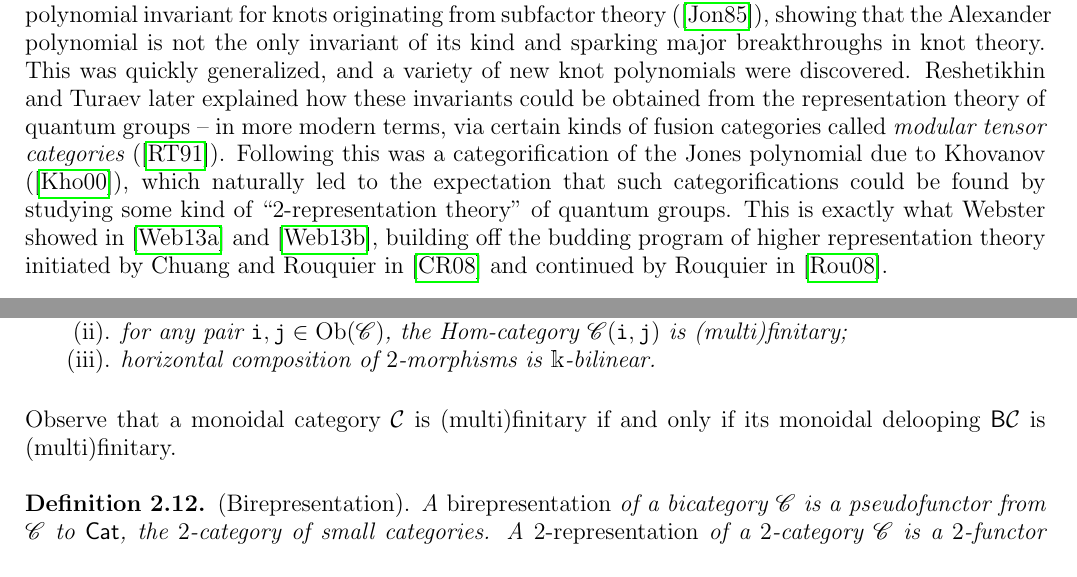
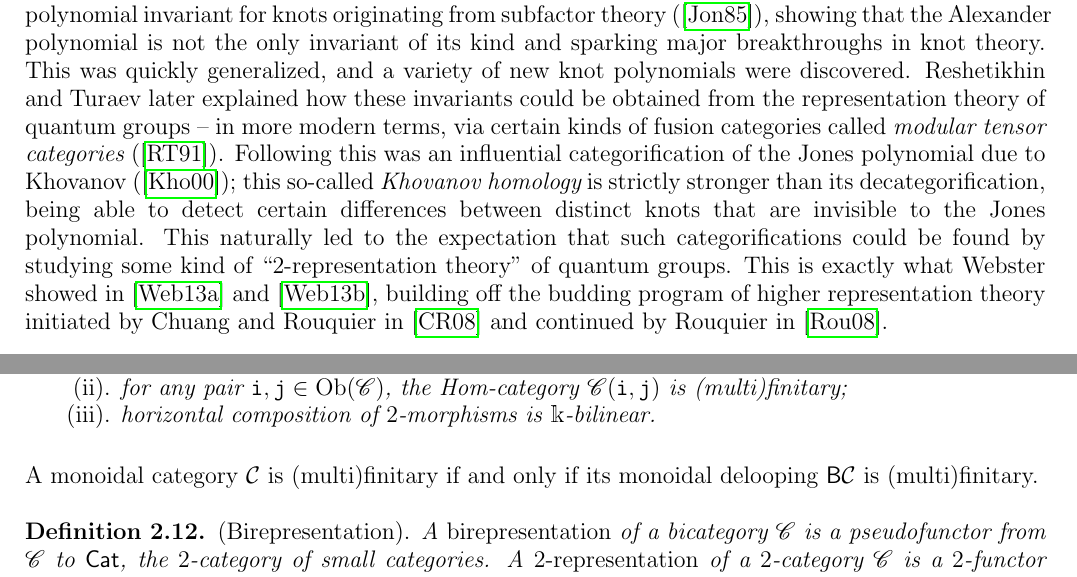
Before and after one commit to Delphinoid/delphinoid.github.io, a LaTeX paper (research/7/Notes.tex): two parts of page 8 of 34, joined at a grey line, cut so that both start at the same text. The pictures show the PDF file research/7/Notes.pdf that the author committed with the source.

Commit message:
Modified birepresentation theory notes.

```diff
--- a/research/7/Notes.tex
+++ b/research/7/Notes.tex
@@ -297,7 +297,7 @@ f = \sum_{j=1}^n{\sum_{i=1}^m{(\iota_{Y_j} \circ f_{i,j} \circ \pi_{X_i})}}
 
 \noindent This definition may seem a bit scary at first. However, observe that a (multi)fusion category is exactly a rigid, semisimple (multi)finitary monoidal category whose objects have finite length. In other words, we can think of finitary monoidal categories as categories that are not necessarily rigid or Abelian, but are otherwise ``as fusion as possible''.\\
 
-\noindent Historically, categorical representation theory can be traced back to Jones' discovery of a remarkable polynomial invariant for knots originating from subfactor theory (\cite{Jon85}), showing that the Alexander polynomial is not the only invariant of its kind and sparking major breakthroughs in knot theory. This was quickly generalized, and a variety of new knot polynomials were discovered. Reshetikhin and Turaev later explained how these invariants could be obtained from the representation theory of quantum groups -- in more modern terms, via certain kinds of fusion categories called {\em modular tensor categories} (\cite{RT91}). Following this was a categorification of the Jones polynomial due to Khovanov (\cite{Kho00}), which naturally led to the expectation that such categorifications could be found by studying some kind of ``$2$-representation theory'' of quantum groups. This is exactly what Webster showed in \cite{Web13a} and \cite{Web13b}, building off the budding program of higher representation theory initiated by Chuang and Rouquier in \cite{CR08} and continued by Rouquier in \cite{Rou08}.\\
+\noindent Historically, categorical representation theory can be traced back to Jones' discovery of a remarkable polynomial invariant for knots originating from subfactor theory (\cite{Jon85}), showing that the Alexander polynomial is not the only invariant of its kind and sparking major breakthroughs in knot theory. This was quickly generalized, and a variety of new knot polynomials were discovered. Reshetikhin and Turaev later explained how these invariants could be obtained from the representation theory of quantum groups -- in more modern terms, via certain kinds of fusion categories called {\em modular tensor categories} (\cite{RT91}). Following this was an influential categorification of the Jones polynomial due to Khovanov (\cite{Kho00}); this so-called {\em Khovanov homology} is strictly stronger than its decategorification, being able to detect certain differences between distinct knots that are invisible to the Jones\linebreak polynomial. This naturally led to the expectation that such categorifications could be found by studying some kind of ``$2$-representation theory'' of quantum groups. This is exactly what Webster showed in \cite{Web13a} and \cite{Web13b}, building off the budding program of higher representation theory initiated by Chuang and Rouquier in \cite{CR08} and continued by Rouquier in \cite{Rou08}.\\
 
 \noindent\begin{definition} Let $\mathfrak{A}_\mathbbm{k}^f$ denote the $2$-category whose objects are multifinitary categories, whose $1$-morphisms are $\mathbbm{k}$-linear functors and whose $2$-morphisms are natural transformations.\\
 \end{definition}
@@ -331,7 +331,7 @@ $\mathbbm{k}$-bilinear.\\% as a functor between Hom-categories.\label{Finitaryii
 %thus we have a $\mathbb{C}$-finitary $2$-category $\mathscr{C}_D$ with a single object $\textobj{i} \coloneqq {}_D\textsf{Mod}_D$, whose $1$-morphisms are all endofunctors of $\textobj{i}$ that are isomorphic to a direct sum of copies of $F$ and the identity functor, and whose $2$-morphisms are all natural transformations.\\
 %\end{example}
 
-\noindent Observe that a monoidal category $\mathcal{C}$ is (multi)finitary if and only if its monoidal delooping $\textcat{B}\mathcal{C}$ is (multi)finitary.\\
+\noindent A monoidal category $\mathcal{C}$ is (multi)finitary if and only if its monoidal delooping $\textcat{B}\mathcal{C}$ is (multi)finitary.\\
 
 %\noindent\begin{proposition} A monoidal category $\mathcal{C}$ is (multi)finitary if and only if its monoidal delooping $\textcat{B}\mathcal{C}$ is (multi)finitary.\\
 %\end{proposition}
```
Also changed, not shown: research/7/Notes.pdf.
